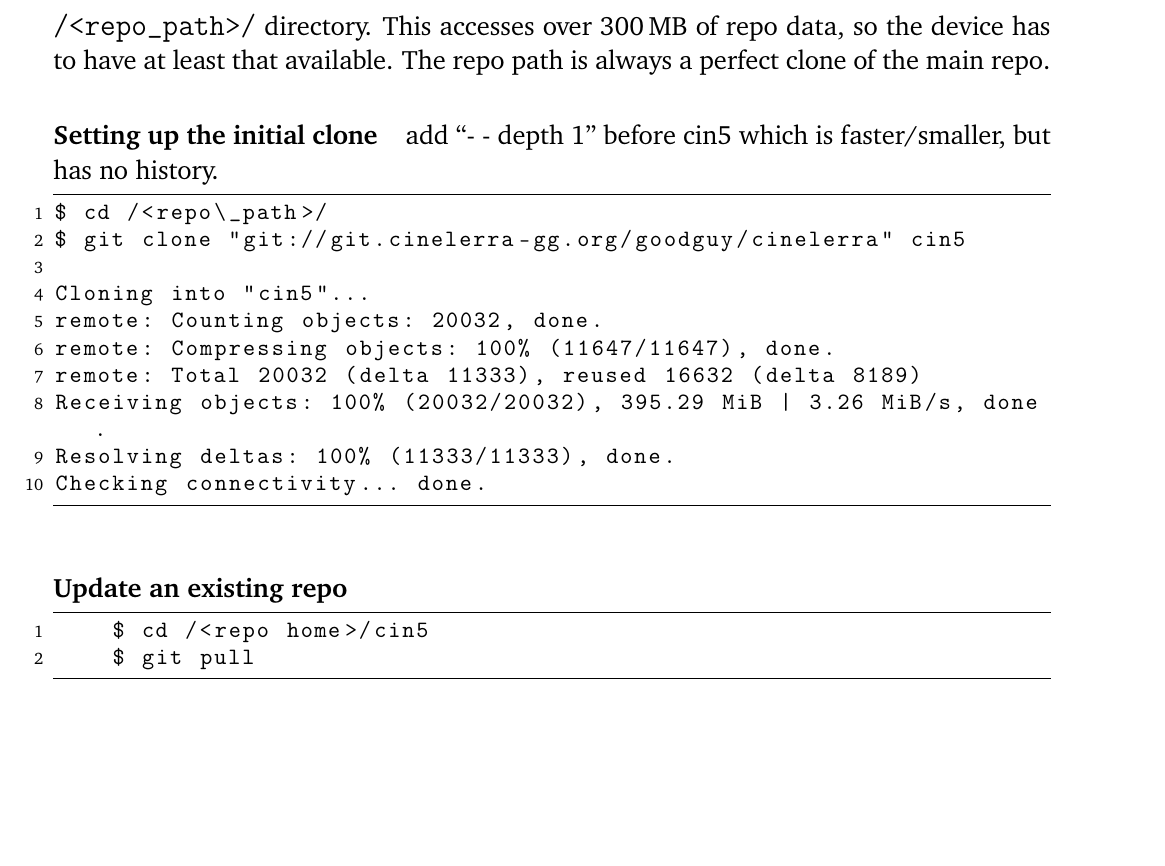
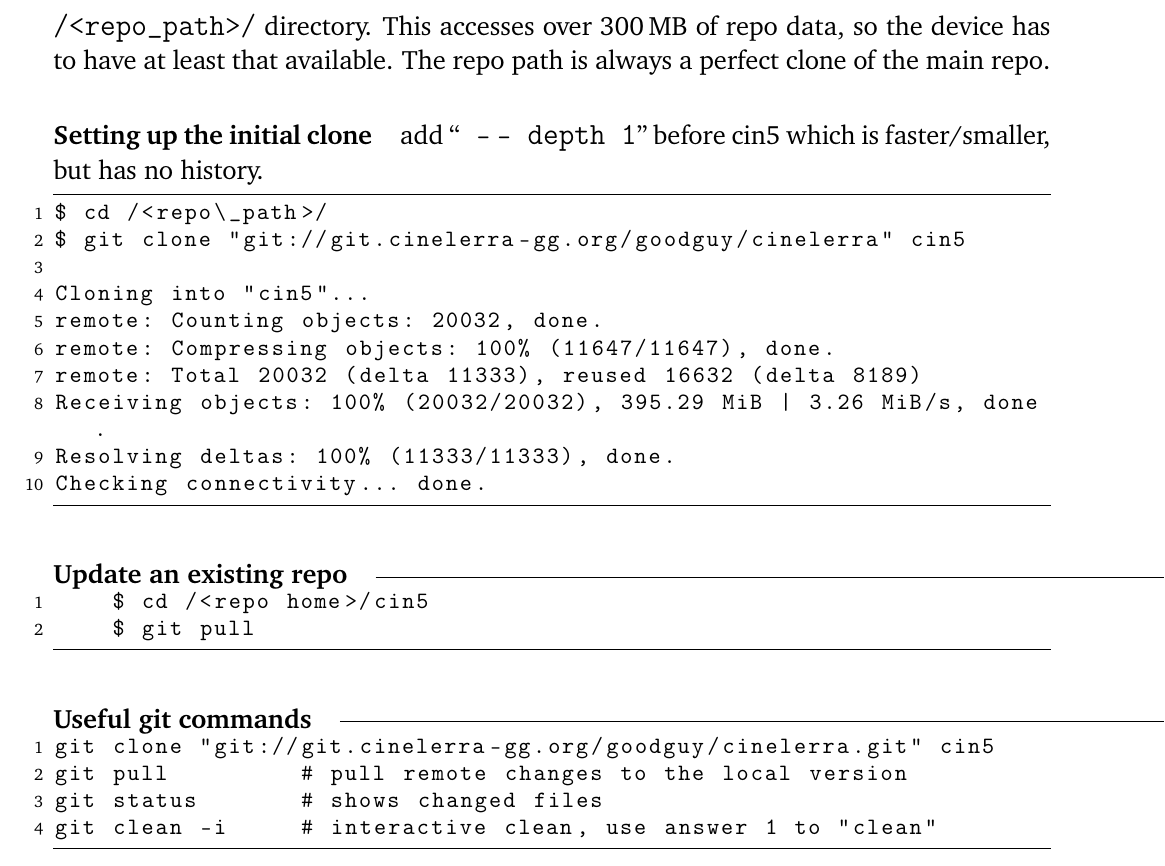
Before and after one commit to einhander/cin-manual-latex, a LaTeX book (CinelerraGG_Manual.tex, which reads parts/Instalation.tex): part of page 18 of 18, cut so that both start at the same text, the shorter picture padded with empty space. Compiled offline with pdfLaTeX; a LaTeX package or settings file that is missing is left out.

Commit message:
till 2.1.4

```diff
--- a/parts/Instalation.tex
+++ b/parts/Instalation.tex
@@ -267,7 +267,7 @@
 
 \paragraph{Setting up the initial clone}%
 \label{par:setting_up_the_initial_clone}
-add “- - depth 1” before cin5 which is faster/smaller, but has no history.
+add “\texttt{ -\,- depth 1}” before cin5 which is faster/smaller, but has no history.
 
 \begin{lstlisting}
 $ cd /<repo\_path>/
@@ -284,9 +284,19 @@
 
 \paragraph{Update an existing repo}%
 \label{par:update_an_existing_repo}
-~
 
 \begin{lstlisting}
     $ cd /<repo home>/cin5
     $ git pull
 \end{lstlisting}
+
+\paragraph{Useful git commands}%
+\label{par:useful_git_commands}
+
+
+\begin{lstlisting}
+git clone "git://git.cinelerra-gg.org/goodguy/cinelerra.git" cin5
+git pull         # pull remote changes to the local version
+git status       # shows changed files
+git clean -i     # interactive clean, use answer 1 to "clean"
+\end{lstlisting}
```
